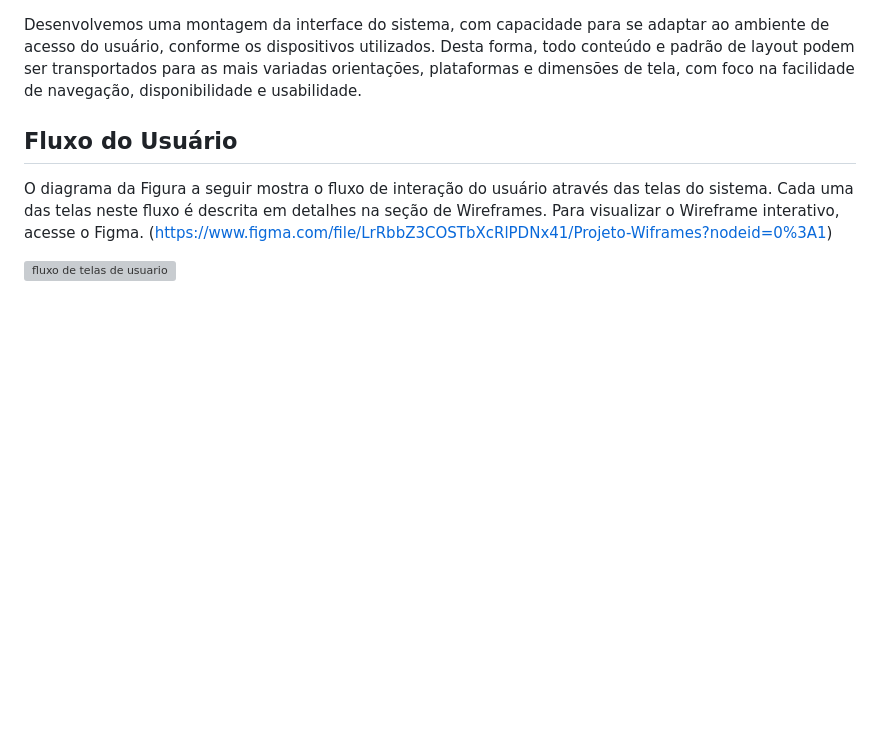
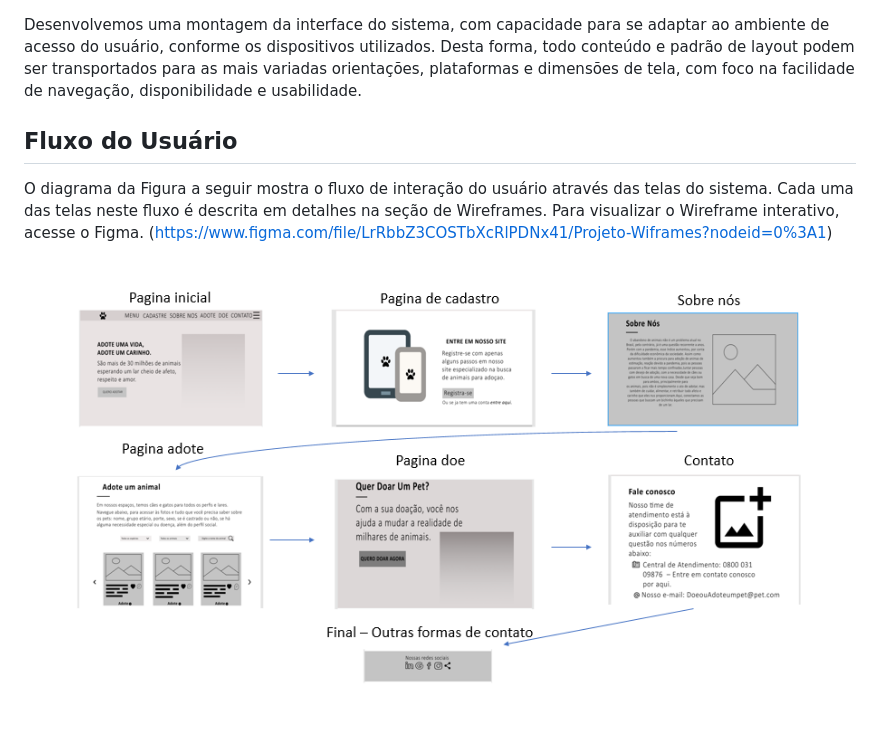
Before and after one commit to ICEI-PUC-Minas-PMV-ADS/pmv-ads-2022-1-e1-proj-web-t6-grupo_3_adoteoudoeseupet, a Markdown page: docs/04-Projeto de Interface.md, the part around the change. GitHub-like rendering; blank space fills up the shorter version; grey boxes are pictures that could not be loaded.

Commit message:
correçao

```diff
--- a/docs/04-Projeto de Interface.md
+++ b/docs/04-Projeto de Interface.md
@@ -9,7 +9,7 @@ Desta forma, todo conteúdo e padrão de layout podem ser transportados para as
 O diagrama da Figura a seguir mostra o fluxo de interação do usuário através das telas do sistema. Cada uma das telas neste fluxo é descrita em detalhes na seção de Wireframes. Para visualizar o Wireframe interativo, acesse o Figma.
 (https://www.figma.com/file/LrRbbZ3COSTbXcRlPDNx41/Projeto-Wiframes?nodeid=0%3A1)
 
-![fluxo de telas de usuario](img\fluxo-de-telas-de-usuario.png)
+![fluxo de telas de usuario](img/fluxo-de-telas-de-usuario.png)
 
 ![Exemplo de UserFlow](img/userflow.jpg)
 
```
Also changed, not shown: docs/img/fluxo-de-telas-de-usuario.png (renamed from docs/img/fluxo de telas de usuario.png).
